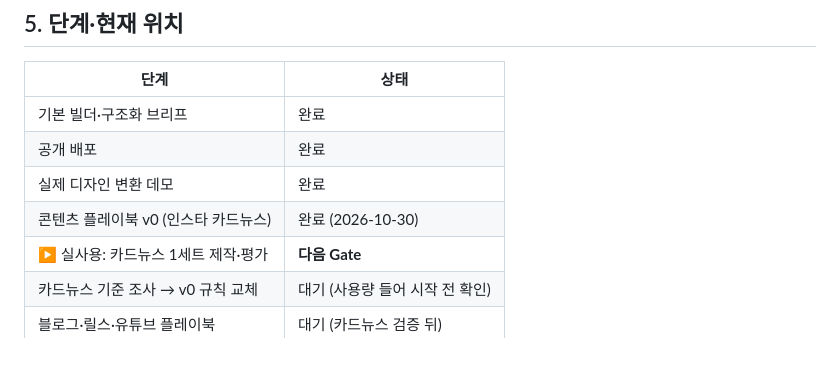
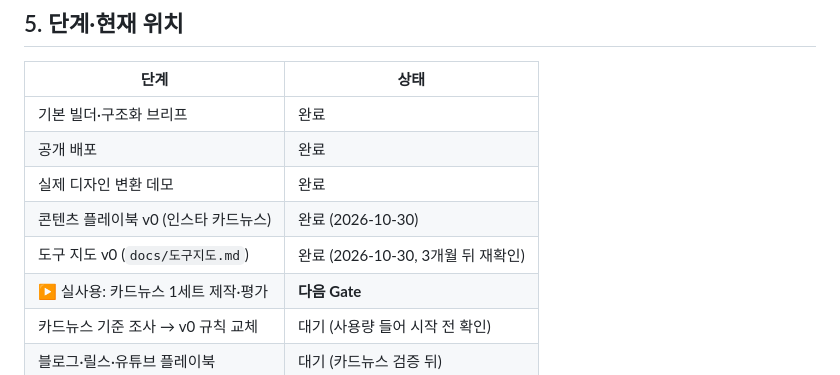
Before and after one commit to coderoi1225/promptcanvas, a Markdown page: PROJECT_REPORT.md, the part around the change. Drawn GitHub-style; blank space fills up the shorter version.

```diff
--- a/PROJECT_REPORT.md
+++ b/PROJECT_REPORT.md
@@ -43,6 +43,7 @@
 | 공개 배포 | 완료 |
 | 실제 디자인 변환 데모 | 완료 |
 | 콘텐츠 플레이북 v0 (인스타 카드뉴스) | 완료 (2026-10-30) |
+| 도구 지도 v0 (`docs/도구지도.md`) | 완료 (2026-10-30, 3개월 뒤 재확인) |
 | ▶ 실사용: 카드뉴스 1세트 제작·평가 | **다음 Gate** |
 | 카드뉴스 기준 조사 → v0 규칙 교체 | 대기 (사용량 들어 시작 전 확인) |
 | 블로그·릴스·유튜브 플레이북 | 대기 (카드뉴스 검증 뒤) |
```
Also changed, not shown: docs/도구지도.md (added, +70 -0 lines).
